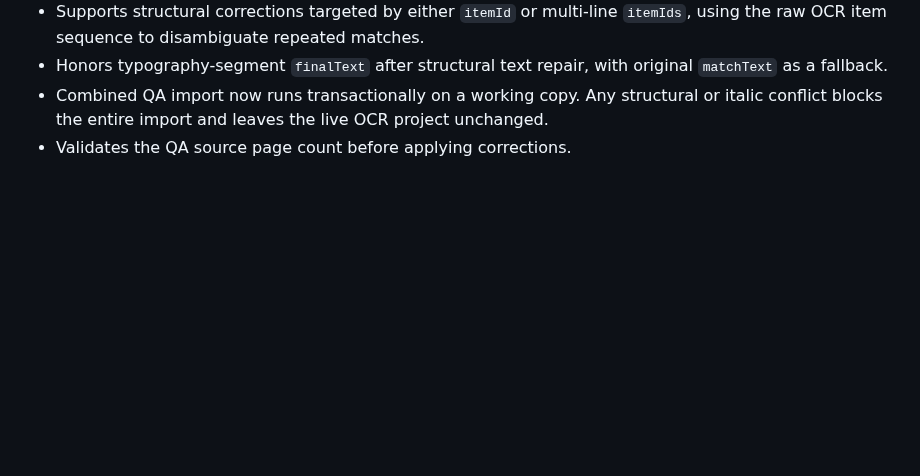
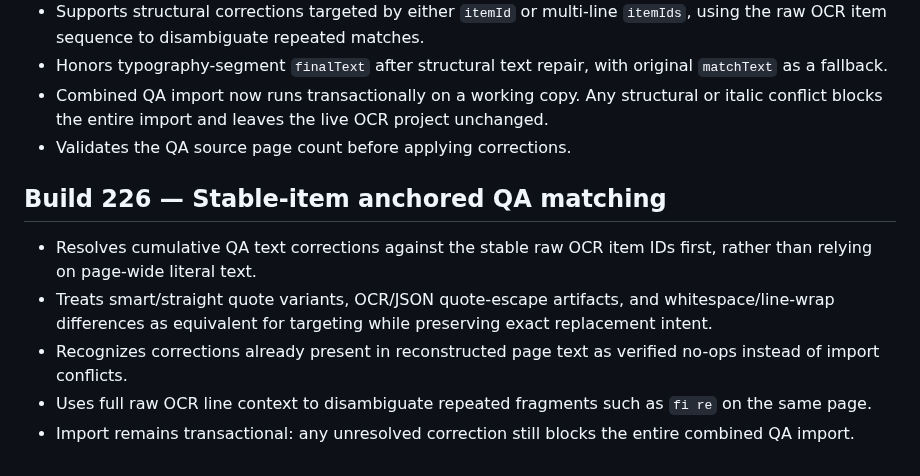
Before and after one commit to jedavid33-design/book-ocr-studio, a Markdown page: README.md, the part around the change. Drawn GitHub-style; blank space fills up the shorter version.

Commit message:
Document Build 226 QA targeting

```diff
--- a/README.md
+++ b/README.md
@@ -368,3 +368,11 @@ Surgical follow-up to v2.7.62.
 - Honors typography-segment `finalText` after structural text repair, with original `matchText` as a fallback.
 - Combined QA import now runs transactionally on a working copy. Any structural or italic conflict blocks the entire import and leaves the live OCR project unchanged.
 - Validates the QA source page count before applying corrections.
+
+
+## Build 226 — Stable-item anchored QA matching
+- Resolves cumulative QA text corrections against the stable raw OCR item IDs first, rather than relying on page-wide literal text.
+- Treats smart/straight quote variants, OCR/JSON quote-escape artifacts, and whitespace/line-wrap differences as equivalent for targeting while preserving exact replacement intent.
+- Recognizes corrections already present in reconstructed page text as verified no-ops instead of import conflicts.
+- Uses full raw OCR line context to disambiguate repeated fragments such as `fi re` on the same page.
+- Import remains transactional: any unresolved correction still blocks the entire combined QA import.
```
